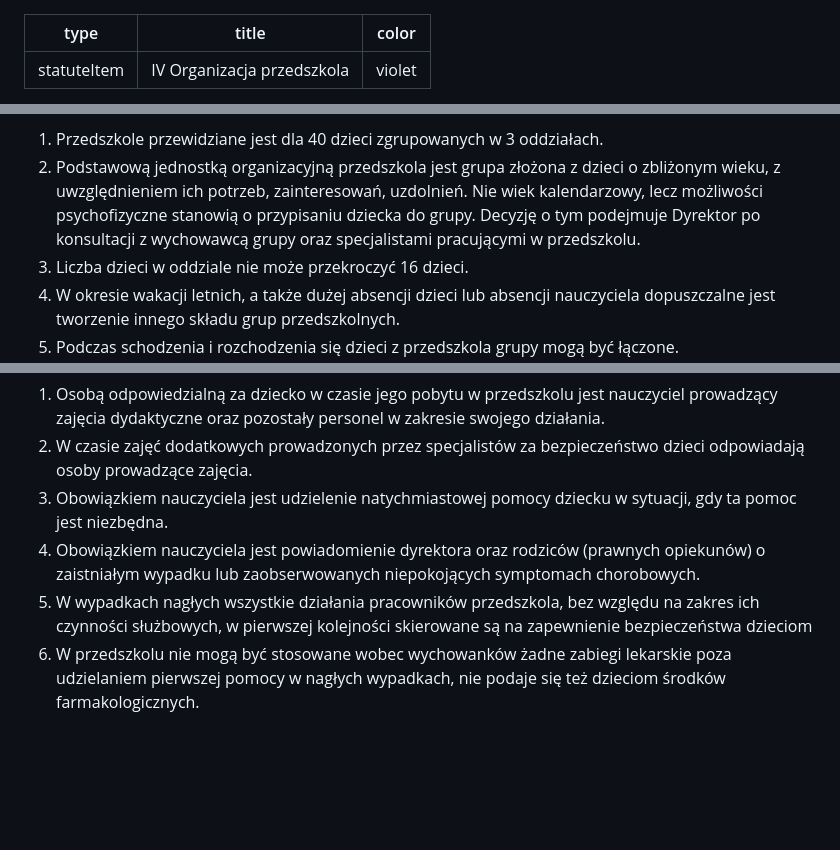
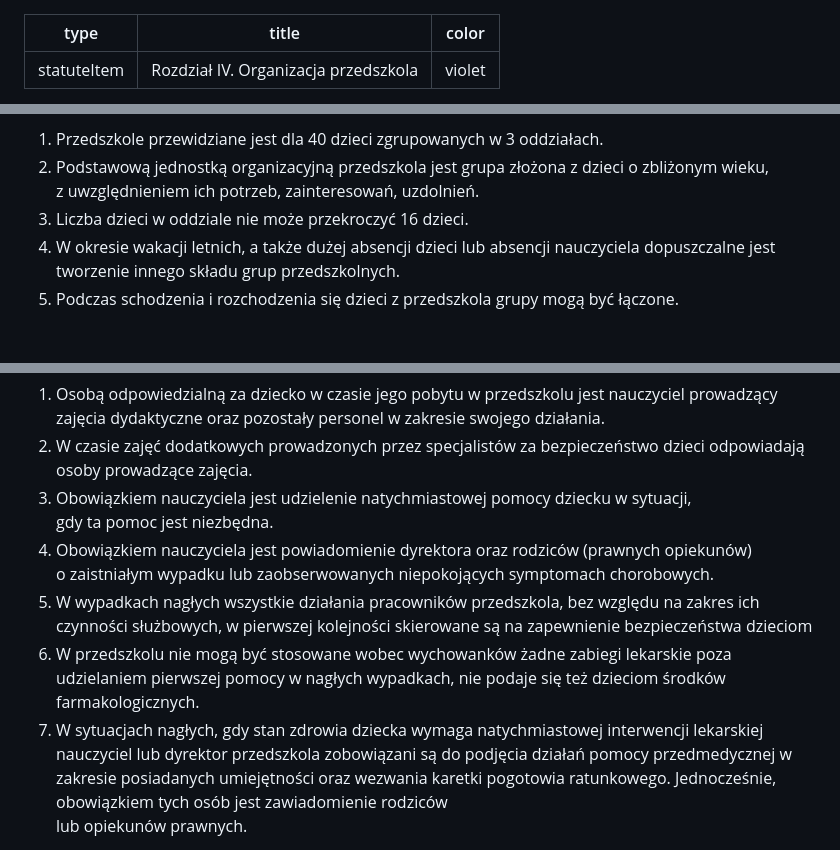
Before and after one commit to przytulanka/website, a Markdown page: content/statute/statute4.md, 3 parts joined by grey strips. Rendered like a GitHub page; blank space fills up the shorter version.

```diff
--- a/content/statute/statute4.md
+++ b/content/statute/statute4.md
@@ -1,5 +1,5 @@
 ---
 type: statuteItem
-title: IV Organizacja przedszkola
+title: Rozdział IV. Organizacja przedszkola
 color: violet
 ---
@@ -13,6 +15,7 @@ color: violet
 
 1. Przedszkole przewidziane jest dla 40 dzieci zgrupowanych w 3 oddziałach.
-2. Podstawową jednostką organizacyjną przedszkola jest grupa złożona z dzieci o zbliżonym wieku, z uwzględnieniem ich potrzeb, zainteresowań, uzdolnień. Nie wiek kalendarzowy, lecz możliwości psychofizyczne stanowią o przypisaniu dziecka do grupy. Decyzję o tym podejmuje Dyrektor po konsultacji z wychowawcą grupy oraz specjalistami pracującymi w przedszkolu.
+2. Podstawową jednostką organizacyjną przedszkola jest grupa złożona z dzieci o zbliżonym wieku,\
+   z uwzględnieniem ich potrzeb, zainteresowań, uzdolnień.
 3. Liczba dzieci w oddziale nie może przekroczyć 16 dzieci.
 4. W okresie wakacji letnich, a także dużej absencji dzieci lub absencji nauczyciela dopuszczalne jest tworzenie innego składu grup przedszkolnych.
 5. Podczas schodzenia i rozchodzenia się dzieci z przedszkola grupy mogą być łączone.
@@ -75,8 +65,12 @@ Czas trwania zajęć dydaktyczno-wychowawczych z dziećmi, w tym również zaję
 
 1. Osobą odpowiedzialną za dziecko w czasie jego pobytu w przedszkolu jest nauczyciel prowadzący zajęcia dydaktyczne oraz pozostały personel w zakresie swojego działania.
 2. W czasie zajęć dodatkowych prowadzonych przez specjalistów za bezpieczeństwo dzieci odpowiadają osoby prowadzące zajęcia.
-3. Obowiązkiem nauczyciela jest udzielenie natychmiastowej pomocy dziecku w sytuacji, gdy ta pomoc jest niezbędna.
-4. Obowiązkiem nauczyciela jest powiadomienie dyrektora oraz rodziców (prawnych opiekunów) o zaistniałym wypadku lub zaobserwowanych niepokojących symptomach chorobowych.
+3. Obowiązkiem nauczyciela jest udzielenie natychmiastowej pomocy dziecku w sytuacji,\
+   gdy ta pomoc jest niezbędna.
+4. Obowiązkiem nauczyciela jest powiadomienie dyrektora oraz rodziców (prawnych opiekunów)\
+   o zaistniałym wypadku lub zaobserwowanych niepokojących symptomach chorobowych.
 5. W wypadkach nagłych wszystkie działania pracowników przedszkola, bez względu na zakres ich czynności służbowych, w pierwszej kolejności skierowane są na zapewnienie bezpieczeństwa dzieciom
 6. W przedszkolu nie mogą być stosowane wobec wychowanków żadne zabiegi lekarskie poza udzielaniem pierwszej pomocy w nagłych wypadkach, nie podaje się też dzieciom środków farmakologicznych.
+7. W sytuacjach nagłych, gdy stan zdrowia dziecka wymaga natychmiastowej interwencji lekarskiej nauczyciel lub dyrektor przedszkola zobowiązani są do podjęcia działań pomocy przedmedycznej w zakresie posiadanych umiejętności oraz wezwania karetki pogotowia ratunkowego. Jednocześnie, obowiązkiem tych osób jest zawiadomienie rodziców\
+   lub opiekunów prawnych.
 
```
Also changed, not shown: other parts of content/statute/statute4.md (+85 -76 lines).
